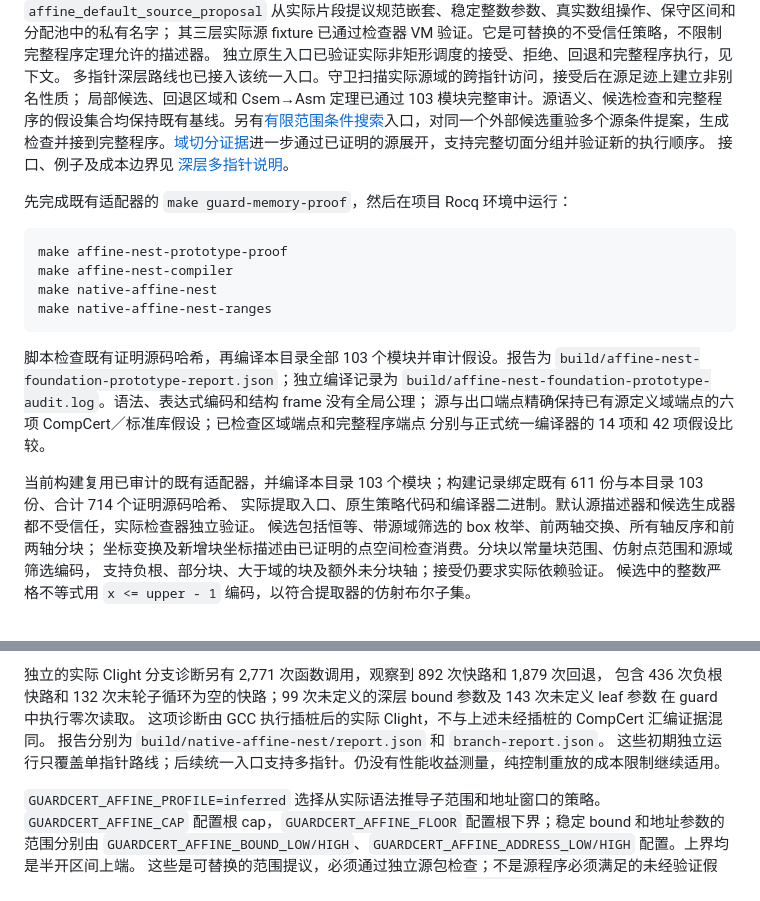
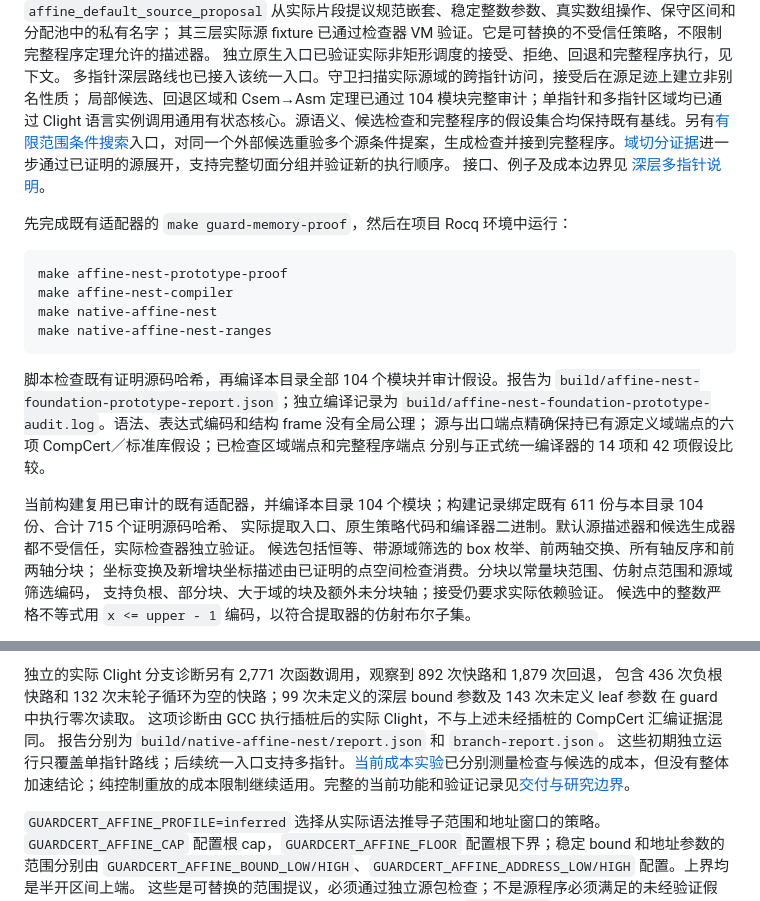
Before and after one commit to Hughshine/GuardCert, a Markdown page: prototype/affine-nest/README.md, 2 parts joined by grey strips. Drawn GitHub-style.

````diff
--- a/prototype/affine-nest/README.md
+++ b/prototype/affine-nest/README.md
@@ -75,7 +75,7 @@ guard 先复制已定义的根头部到私有变量，再逐层探测首条源
 其三层实际源 fixture 已通过检查器 VM 验证。它是可替换的不受信任策略，不限制完整程序定理允许的描述器。
 独立原生入口已验证实际非矩形调度的接受、拒绝、回退和完整程序执行，见下文。
 多指针深层路线也已接入该统一入口。守卫扫描实际源域的跨指针访问，接受后在源足迹上建立非别名性质；
-局部候选、回退区域和 Csem→Asm 定理已通过 103 模块完整审计。源语义、候选检查和完整程序的假设集合均保持既有基线。另有[有限范围条件搜索](../../docs/deep-affine-condition-search.md)入口，对同一个外部候选重验多个源条件提案，生成检查并接到完整程序。[域切分证据](../../docs/deep-affine-domain-split.md)进一步通过已证明的源展开，支持完整切面分组并验证新的执行顺序。
+局部候选、回退区域和 Csem→Asm 定理已通过 104 模块完整审计；单指针和多指针区域均已通过 Clight 语言实例调用通用有状态核心。源语义、候选检查和完整程序的假设集合均保持既有基线。另有[有限范围条件搜索](../../docs/deep-affine-condition-search.md)入口，对同一个外部候选重验多个源条件提案，生成检查并接到完整程序。[域切分证据](../../docs/deep-affine-domain-split.md)进一步通过已证明的源展开，支持完整切面分组并验证新的执行顺序。
 接口、例子及成本边界见 [深层多指针说明](../../docs/deep-affine-multiple-pointers.md)。
 
 先完成既有适配器的 `make guard-memory-proof`，然后在项目 Rocq 环境中运行：
@@ -87,13 +87,13 @@ make native-affine-nest
 make native-affine-nest-ranges
 ```
 
-脚本检查既有证明源码哈希，再编译本目录全部 103 个模块并审计假设。报告为
+脚本检查既有证明源码哈希，再编译本目录全部 104 个模块并审计假设。报告为
 `build/affine-nest-foundation-prototype-report.json`；独立编译记录为
 `build/affine-nest-foundation-prototype-audit.log`。语法、表达式编码和结构 frame 没有全局公理；
 源与出口端点精确保持已有源定义域端点的六项 CompCert／标准库假设；已检查区域端点和完整程序端点
 分别与正式统一编译器的 14 项和 42 项假设比较。
 
-当前构建复用已审计的既有适配器，并编译本目录 103 个模块；构建记录绑定既有 611 份与本目录 103 份、合计 714 个证明源码哈希、
+当前构建复用已审计的既有适配器，并编译本目录 104 个模块；构建记录绑定既有 611 份与本目录 104 份、合计 715 个证明源码哈希、
 实际提取入口、原生策略代码和编译器二进制。默认源描述器和候选生成器都不受信任，实际检查器独立验证。
 候选包括恒等、带源域筛选的 box 枚举、前两轴交换、所有轴反序和前两轴分块；
 坐标变换及新增块坐标描述由已证明的点空间检查消费。分块以常量块范围、仿射点范围和源域筛选编码，
@@ -114,7 +114,7 @@ make native-affine-nest-ranges
 在 guard 中执行零次读取。
 这项诊断由 GCC 执行插桩后的实际 Clight，不与上述未经插桩的 CompCert 汇编证据混同。
 报告分别为 `build/native-affine-nest/report.json` 和 `branch-report.json`。
-这些初期独立运行只覆盖单指针路线；后续统一入口支持多指针。仍没有性能收益测量，纯控制重放的成本限制继续适用。
+这些初期独立运行只覆盖单指针路线；后续统一入口支持多指针。[当前成本实验](../../docs/deep-affine-cost.md)已分别测量检查与候选的成本，但没有整体加速结论；纯控制重放的成本限制继续适用。完整的当前功能和验证记录见[交付与研究边界](../../docs/research-checkpoint-2026-10-04.md)。
 
 `GUARDCERT_AFFINE_PROFILE=inferred` 选择从实际语法推导子范围和地址窗口的策略。
 `GUARDCERT_AFFINE_CAP` 配置根 cap，`GUARDCERT_AFFINE_FLOOR` 配置根下界；稳定 bound 和地址参数的范围分别由
````
Also changed, not shown: docs/unified-guardcert-compiler.md (+2 -2 lines).
